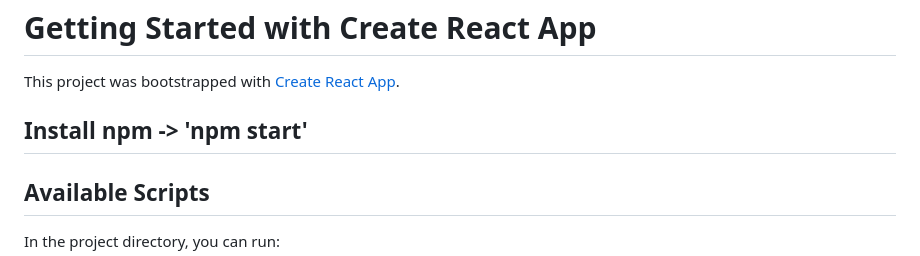
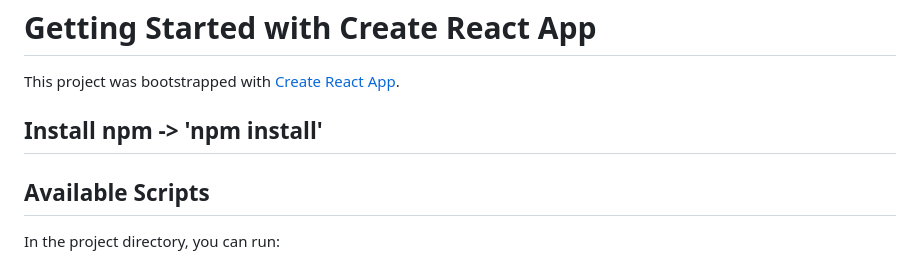
Before and after one commit to thomasalfano/CPS410-Project, a Markdown page: frontend/README.md, the part around the change. Rendered like a GitHub page.

Commit message:
Update README.md again

```diff
--- a/frontend/README.md
+++ b/frontend/README.md
@@ -2,7 +2,7 @@
 
 This project was bootstrapped with [Create React App](https://github.com/facebook/create-react-app).
 
-## Install npm -> 'npm start'
+## Install npm -> 'npm install'
 
 ## Available Scripts
 
```
